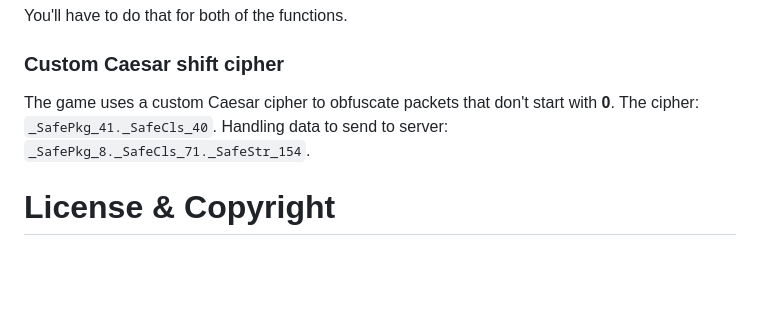
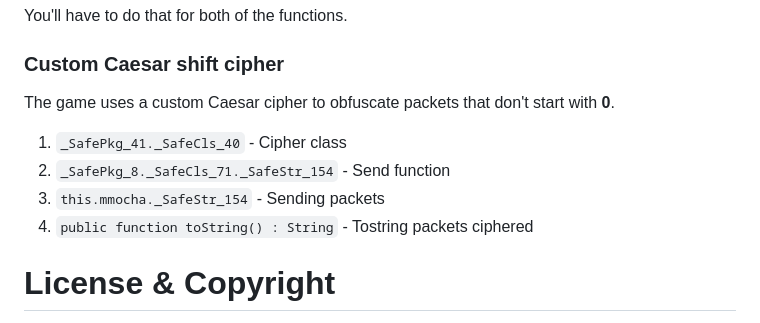
Before and after one commit to seirdotexe/Blast-Rage-Online, a Markdown page: README.md, the part around the change. Rendered like a GitHub page; blank space fills up the shorter version.

```diff
--- a/README.md
+++ b/README.md
@@ -87,7 +87,12 @@ You'll have to do that for both of the functions.
 
 ### Custom Caesar shift cipher
 
-The game uses a custom Caesar cipher to obfuscate packets that don't start with **0**. The cipher: `_SafePkg_41._SafeCls_40`. Handling data to send to server: `_SafePkg_8._SafeCls_71._SafeStr_154`.
+The game uses a custom Caesar cipher to obfuscate packets that don't start with **0**.
+
+1. `_SafePkg_41._SafeCls_40` - Cipher class
+2. `_SafePkg_8._SafeCls_71._SafeStr_154` - Send function
+3. `this.mmocha._SafeStr_154` - Sending packets
+4. `public function toString() : String` - Tostring packets ciphered
 
 # License & Copyright
 
```
